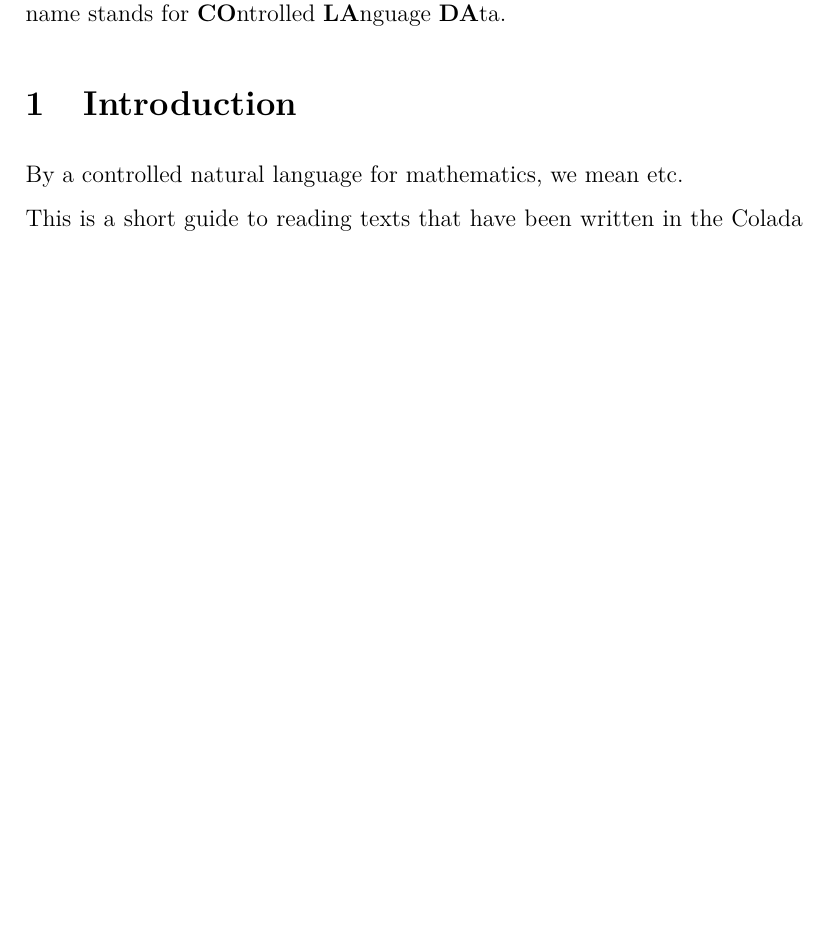
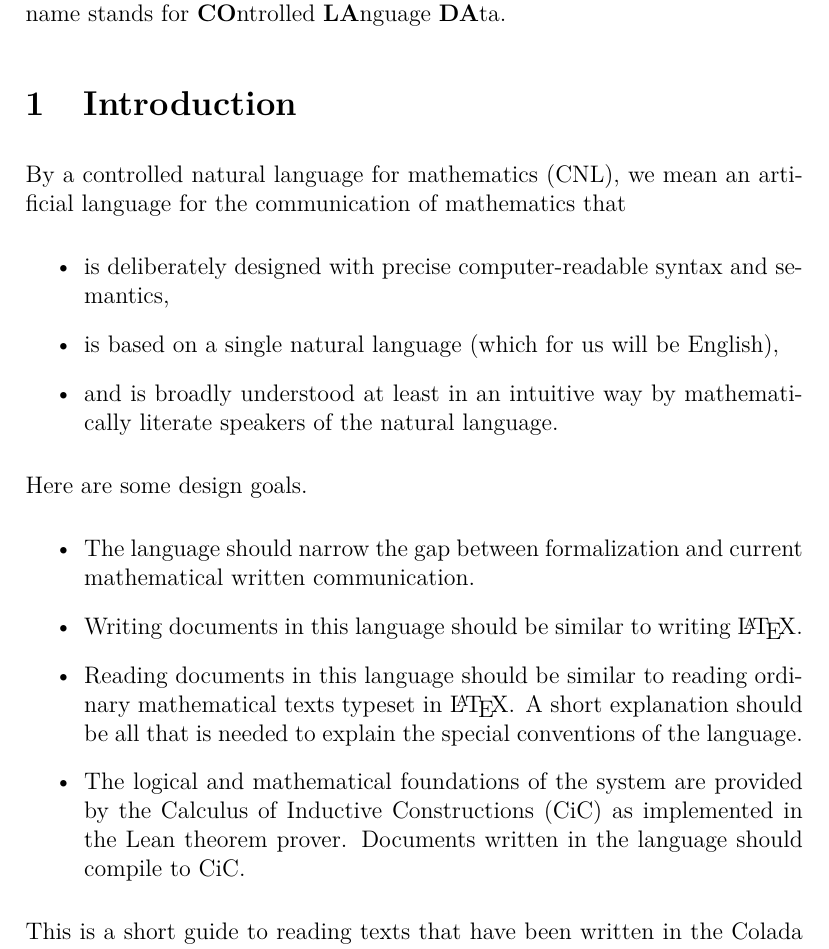
Before and after one commit to formalabstracts/CNL-CIC, a LaTeX document (docs/tex/readers-guide-cnl.tex): part of page 2 of 10, cut so that both start at the same text, the shorter picture padded with empty space. Compiled offline with pdfLaTeX.

Commit message:
added intro to readers guide

```diff
--- a/docs/tex/readers-guide-cnl.tex
+++ b/docs/tex/readers-guide-cnl.tex
@@ -63,7 +63,38 @@
 stands for {\bf CO}ntrolled {\bf LA}nguage {\bf DA}ta.
 
 \section{Introduction}
-By a controlled natural language for mathematics, we mean etc.
+
+
+By a controlled natural language for mathematics (CNL), we mean an
+artificial language for the communication of mathematics that
+\begin{itemize}
+\item is deliberately designed with precise computer-readable syntax
+  and semantics,
+\item is based on a single natural language (which for us will be
+  English),
+\item and is broadly understood at least in an intuitive way by
+  mathematically literate speakers of the natural language.
+\end{itemize}
+
+
+
+
+Here are some design goals.
+\begin{itemize}
+\item The language should narrow the gap between formalization and
+  current mathematical written communication.
+\item Writing documents in this language should be similar to writing
+  \LaTeX.
+\item Reading documents in this language should be similar to reading
+  ordinary mathematical texts typeset in \LaTeX.  A short explanation
+  should be all that is needed to explain the special conventions of
+  the language.
+\item The logical and mathematical foundations of the system are
+  provided by the Calculus of Inductive Constructions (CiC) as
+  implemented in the Lean theorem prover.  Documents written in the
+  language should compile to CiC.
+\end{itemize}
+
 
 This is a short guide to reading texts that have been written in the
 Colada controlled natural language.  My goal was to keep this reader's
```
